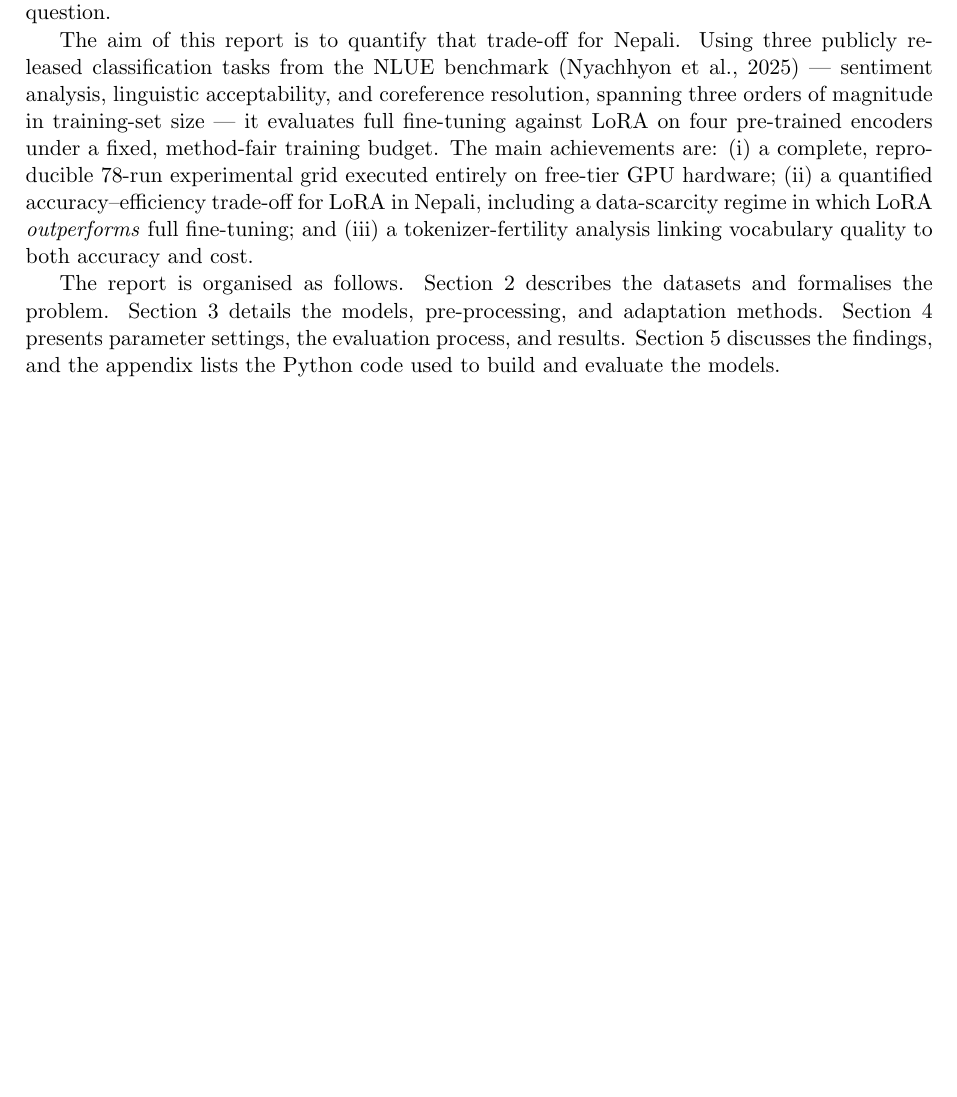
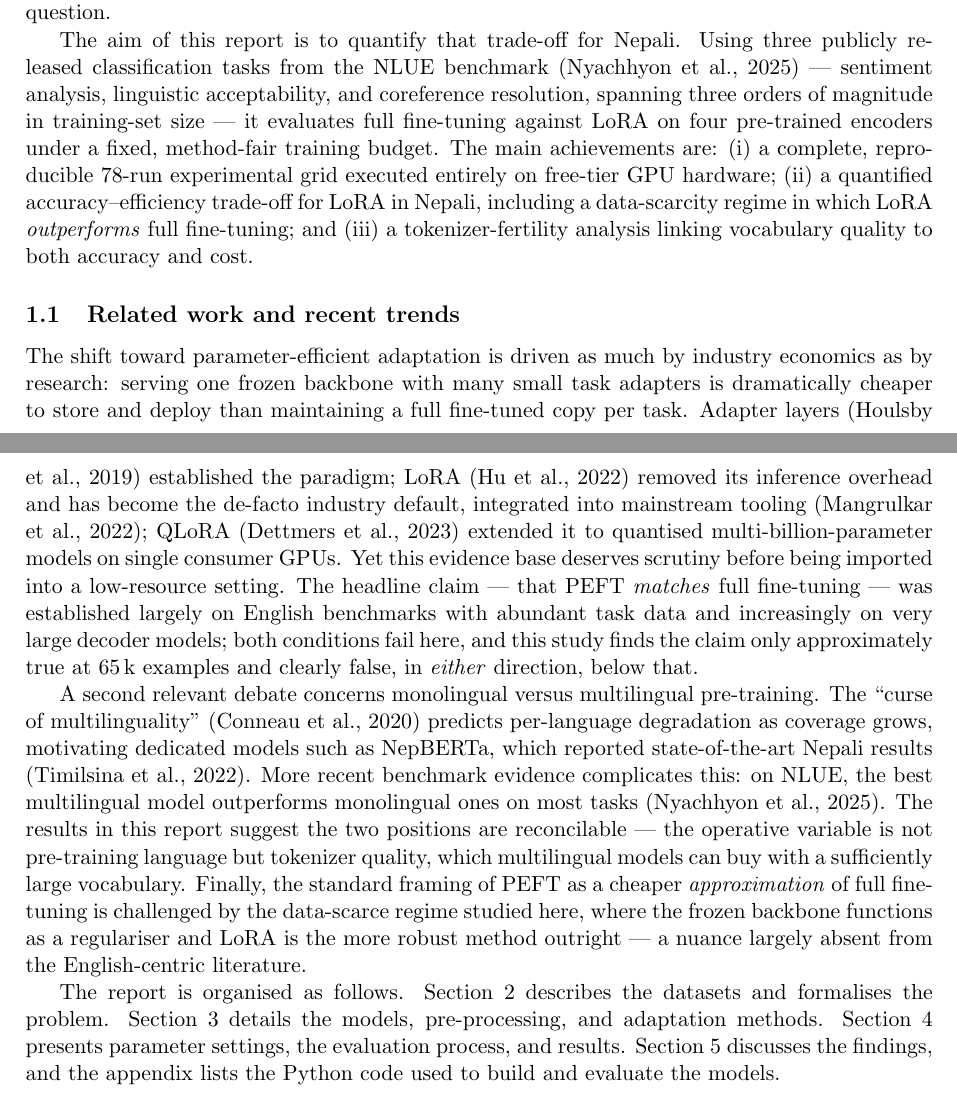
Before and after one commit to subresh-code/nepali-peft, a LaTeX paper (report/main.tex): part of page 1 of 9 before the commit and two parts of pages 1 and 2 of 9 after it, the two joined at a grey line, cut so that both start at the same text, the shorter picture padded with empty space. Compiled offline with pdfLaTeX.

Commit message:
Add related-work and trends subsection to Introduction (LO4)
Critical appraisal of the PEFT trend's English-centric evidence base,
the monolingual/multilingual debate, and the cheaper-approximation
framing, positioned against this study's findings. ~270 words; body
now ~2,195 of the 3,000 cap.

```diff
--- a/report/main.tex
+++ b/report/main.tex
@@ -76,6 +76,42 @@ quantified accuracy--efficiency trade-off for LoRA in Nepali, including a
 data-scarcity regime in which LoRA \emph{outperforms} full fine-tuning;
 and (iii) a tokenizer-fertility analysis linking vocabulary quality to
 both accuracy and cost.
+
+\subsection{Related work and recent trends}
+\label{sec:trends}
+
+The shift toward parameter-efficient adaptation is driven as much by
+industry economics as by research: serving one frozen backbone with many
+small task adapters is dramatically cheaper to store and deploy than
+maintaining a full fine-tuned copy per task. Adapter layers
+\citep{houlsby2019adapters} established the paradigm; LoRA
+\citep{hu2022lora} removed its inference overhead and has become the
+de-facto industry default, integrated into mainstream tooling
+\citep{mangrulkar2022peft}; QLoRA \citep{dettmers2023qlora} extended it
+to quantised multi-billion-parameter models on single consumer GPUs.
+Yet this evidence base deserves scrutiny before being imported into a
+low-resource setting. The headline claim --- that PEFT \emph{matches}
+full fine-tuning --- was established largely on English benchmarks with
+abundant task data and increasingly on very large decoder models; both
+conditions fail here, and this study finds the claim only approximately
+true at 65\,k examples and clearly false, in \emph{either} direction,
+below that.
+
+A second relevant debate concerns monolingual versus multilingual
+pre-training. The ``curse of multilinguality'' \citep{conneau2020xlmr}
+predicts per-language degradation as coverage grows, motivating dedicated
+models such as NepBERTa, which reported state-of-the-art Nepali results
+\citep{timilsina2022nepberta}. More recent benchmark evidence complicates
+this: on NLUE, the best multilingual model outperforms monolingual ones
+on most tasks \citep{nyachhyon2025nlue}. The results in this report
+suggest the two positions are reconcilable --- the operative variable is
+not pre-training language but tokenizer quality, which multilingual
+models can buy with a sufficiently large vocabulary. Finally, the
+standard framing of PEFT as a cheaper \emph{approximation} of full
+fine-tuning is challenged by the data-scarce regime studied here, where
+the frozen backbone functions as a regulariser and LoRA is the more
+robust method outright --- a nuance largely absent from the
+English-centric literature.
 
 The report is organised as follows. Section~\ref{sec:problem} describes
 the datasets and formalises the problem. Section~\ref{sec:method} details
```
